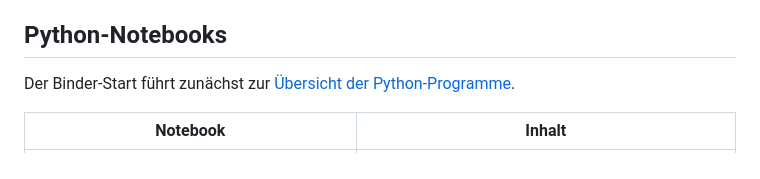
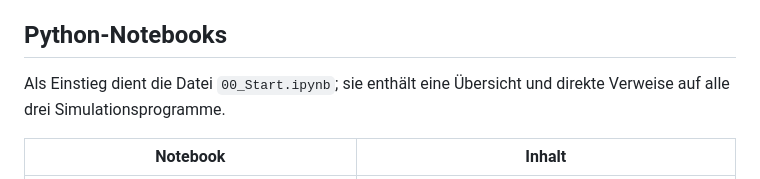
Before and after one commit to RVeh/symmetrie-stochastik, a Markdown page: README.md, the part around the change. GitHub-like rendering.

Commit message:
Revise Python notebooks introduction in README
Updated the introduction to Python notebooks section for clarity.

```diff
--- a/README.md
+++ b/README.md
@@ -70,8 +70,8 @@ Modellierung, der GeoGebra-Befehle und ihrer didaktischen Funktion.
 
 ## Python-Notebooks
 
-Der Binder-Start führt zunächst zur
-[Übersicht der Python-Programme](00_Start.ipynb).
+Als Einstieg dient die Datei `00_Start.ipynb`; sie enthält eine Übersicht und
+direkte Verweise auf alle drei Simulationsprogramme.
 
 | Notebook | Inhalt |
 | --- | --- |
```
